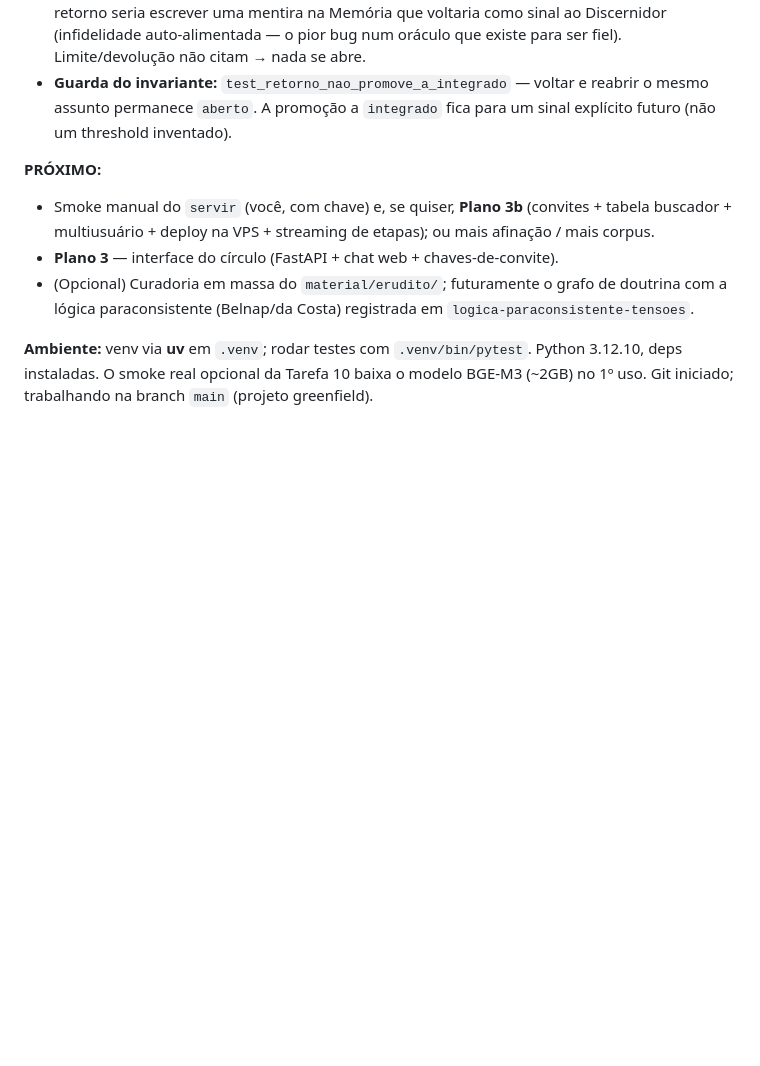
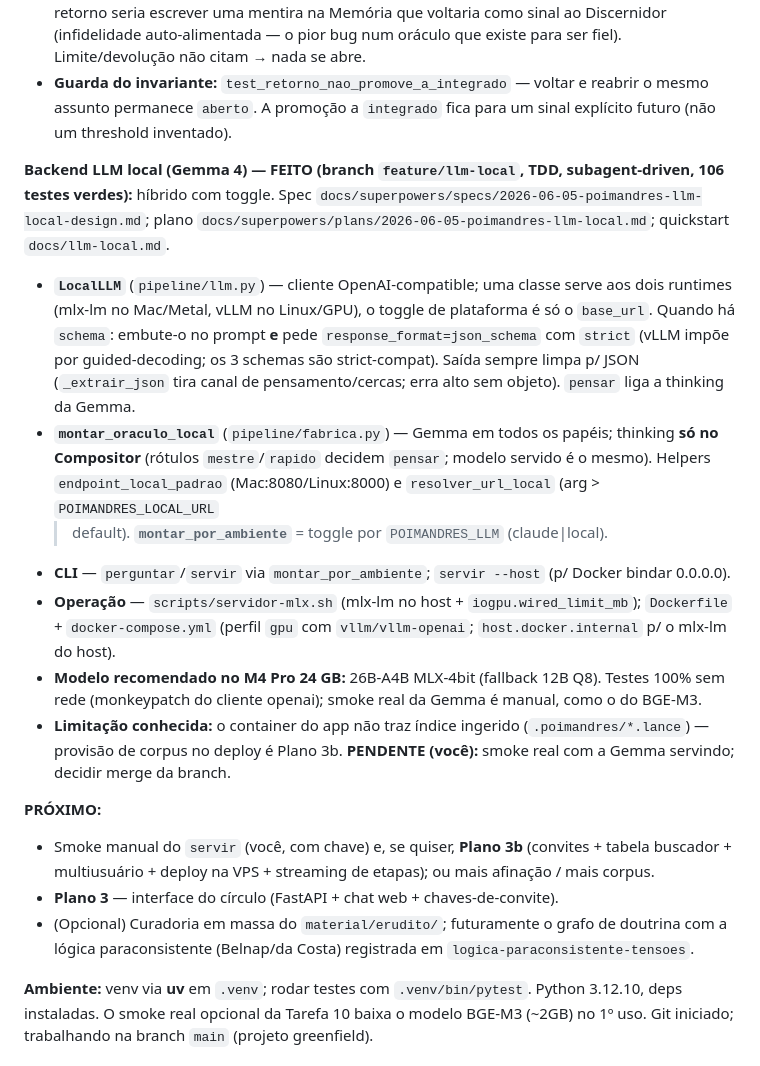
Before and after one commit to dahn94/poimandres, a Markdown page: docs/sessions/2026-06-02-domain-storytelling-log.md, the part around the change. GitHub-like rendering; blank space fills up the shorter version.

Commit message:
docs: quickstart do LLM local (Gemma 4) + log de sessão
Co-Authored-By: Claude Opus 4.8 <noreply@anthropic.com>

```diff
--- a/docs/sessions/2026-06-02-domain-storytelling-log.md
+++ b/docs/sessions/2026-06-02-domain-storytelling-log.md
@@ -485,6 +485,27 @@ continuidade do diálogo, ambas fiéis às leis.
   mesmo assunto permanece `aberto`. A promoção a `integrado` fica para um sinal explícito
   futuro (não um threshold inventado).
 
+**Backend LLM local (Gemma 4) — FEITO (branch `feature/llm-local`, TDD, subagent-driven, 106 testes verdes):**
+híbrido com toggle. Spec `docs/superpowers/specs/2026-06-05-poimandres-llm-local-design.md`;
+plano `docs/superpowers/plans/2026-06-05-poimandres-llm-local.md`; quickstart `docs/llm-local.md`.
+- **`LocalLLM`** (`pipeline/llm.py`) — cliente OpenAI-compatible; uma classe serve aos dois
+  runtimes (mlx-lm no Mac/Metal, vLLM no Linux/GPU), o toggle de plataforma é só o `base_url`.
+  Quando há `schema`: embute-o no prompt **e** pede `response_format=json_schema` com `strict`
+  (vLLM impõe por guided-decoding; os 3 schemas são strict-compat). Saída sempre limpa p/ JSON
+  (`_extrair_json` tira canal de pensamento/cercas; erra alto sem objeto). `pensar` liga a
+  thinking da Gemma.
+- **`montar_oraculo_local`** (`pipeline/fabrica.py`) — Gemma em todos os papéis; thinking **só no
+  Compositor** (rótulos `mestre`/`rapido` decidem `pensar`; modelo servido é o mesmo). Helpers
+  `endpoint_local_padrao` (Mac:8080/Linux:8000) e `resolver_url_local` (arg > `POIMANDRES_LOCAL_URL`
+  > default). **`montar_por_ambiente`** = toggle por `POIMANDRES_LLM` (claude|local).
+- **CLI** — `perguntar`/`servir` via `montar_por_ambiente`; `servir --host` (p/ Docker bindar 0.0.0.0).
+- **Operação** — `scripts/servidor-mlx.sh` (mlx-lm no host + `iogpu.wired_limit_mb`); `Dockerfile` +
+  `docker-compose.yml` (perfil `gpu` com `vllm/vllm-openai`; `host.docker.internal` p/ o mlx-lm do host).
+- **Modelo recomendado no M4 Pro 24 GB:** 26B-A4B MLX-4bit (fallback 12B Q8). Testes 100% sem rede
+  (monkeypatch do cliente openai); smoke real da Gemma é manual, como o do BGE-M3.
+- **Limitação conhecida:** o container do app não traz índice ingerido (`.poimandres/*.lance`) — provisão
+  de corpus no deploy é Plano 3b. **PENDENTE (você):** smoke real com a Gemma servindo; decidir merge da branch.
+
 **PRÓXIMO:**
 - Smoke manual do `servir` (você, com chave) e, se quiser, **Plano 3b** (convites + tabela buscador +
   multiusuário + deploy na VPS + streaming de etapas); ou mais afinação / mais corpus.
```
Also changed, not shown: docs/llm-local.md (added, +42 -0 lines).
